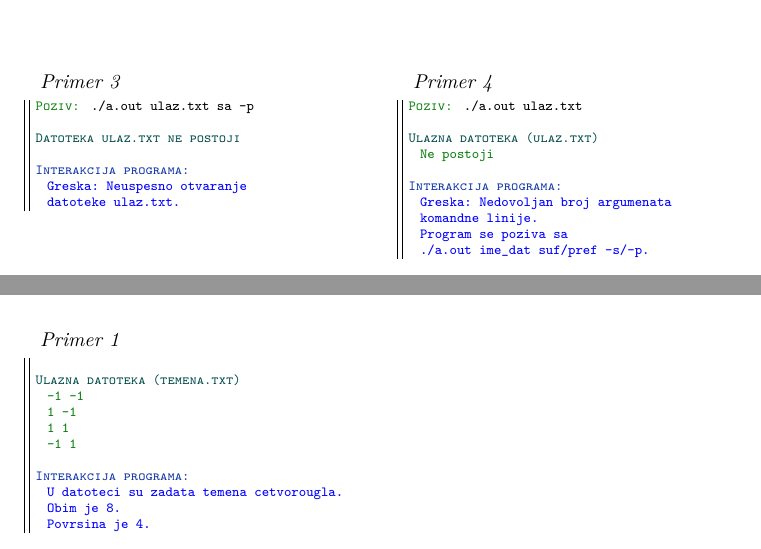
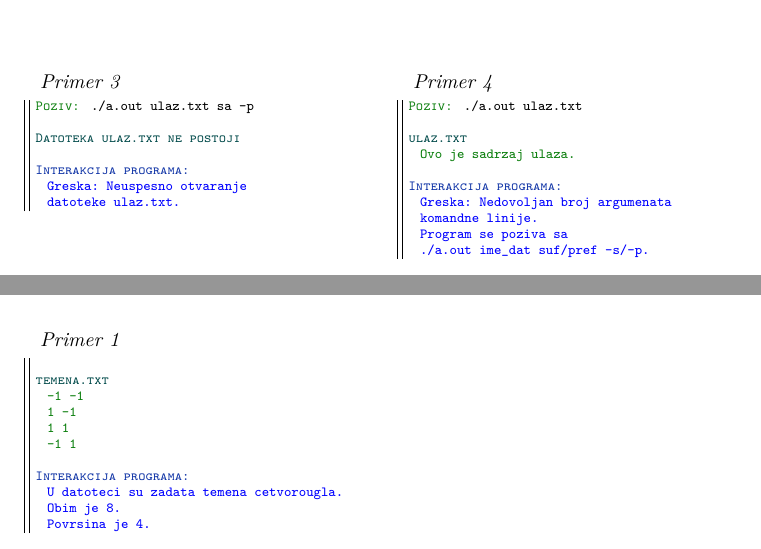
Before and after one commit to mirkospasic/p2-zbirka, a LaTeX book (zbirka.tex, which reads poglavlja/03_Pokazivaci.tex): two parts of pages 71 and 81 of 342, joined at a grey line, cut so that both start at the same text. The pictures show the PDF file zbirka.pdf that the author committed with the source.

Commit message:
Jelena i Andjelka

```diff
--- a/poglavlja/03_Pokazivaci.tex
+++ b/poglavlja/03_Pokazivaci.tex
@@ -233,7 +233,7 @@ već implementirati svoje koristeći pokazivačku sintaksu.
 \begin{upotreba}{1}
 #\poziv{./a.out ulaz.txt 1}#
 
-#\naslovDat{Ulazna datoteka (ulaz.txt)}#
+#\naslovDat{ulaz.txt}#
 #\datoteka{Ovo je sadrzaj datoteke i u njoj ima }#
 #\datoteka{reci koje imaju 1 karakter}#
 
@@ -245,7 +245,7 @@ već implementirati svoje koristeći pokazivačku sintaksu.
 \begin{upotreba}{2}
 #\poziv{./a.out ulaz.txt}#
 
-#\naslovDat{Ulazna datoteka (ulaz.txt)}#
+#\naslovDat{ulaz.txt}#
 #\datoteka{Ovo je sadrzaj datoteke i u njoj ima }#
 #\datoteka{reci koje imaju 1 karakter}#
 
@@ -289,7 +289,7 @@ implementirati svoje koristeći pokazivačku sintaksu.
 \begin{upotreba}{1}
 #\poziv{./a.out ulaz.txt ke -s}#
 
-#\naslovDat{Ulazna datoteka (ulaz.txt)}#
+#\naslovDat{ulaz.txt}#
 #\datoteka{Ovo je sadrzaj datoteke i u njoj ima reci}#
 #\datoteka{koje se zavrsavaju na ke}#
 
@@ -301,7 +301,7 @@ implementirati svoje koristeći pokazivačku sintaksu.
 \begin{upotreba}{2}
 #\poziv{./a.out ulaz.txt sa -p}#
 
-#\naslovDat{Ulazna datoteka (ulaz.txt)}#
+#\naslovDat{ulaz.txt}#
 #\datoteka{Ovo je sadrzaj datoteke i u njoj ima reci }#
 #\datoteka{koje pocinju sa sa}#
 
@@ -324,8 +324,8 @@ implementirati svoje koristeći pokazivačku sintaksu.
 \begin{upotreba}{4}
 #\poziv{./a.out ulaz.txt}#
 
-#\naslovDat{Ulazna datoteka (ulaz.txt)}#
-#\datoteka{Ne postoji}#
+#\naslovDat{ulaz.txt}#
+#\datoteka{Ovo je sadrzaj ulaza.}#
 
 #\naslovInt#
 #\izlaz{Greska: Nedovoljan broj argumenata }#
@@ -450,12 +447,11 @@ Napisati program koji učitava matricu iz datoteke čije se ime zadaje kao prvi
 U prvoj liniji datoteke nalazi se dimenzija matrice $n$ ($0 < n \leq 64$), a potom i sami elementi matrice.
 Na standardni izlaz ispisati rezultat testiranja napisanih funkcija.
 
-\noindent
 \begin{miditest}
 \begin{upotreba}{1}
 #\poziv{./a.out ulaz.txt}#
 
-#\naslovDat{Ulazna datoteka (ulaz.txt)}#
+#\naslovDat{ulaz.txt}#
 #\datoteka{4}#
 #\datoteka{1 0 0 0}#
 #\datoteka{0 1 1 0}#
@@ -1002,7 +996,7 @@ površine. Pretpostavka je da će mnogougao biti konveksan.
 \begin{miditest}
 \begin{upotreba}{1}
 
-#\naslovDat{Ulazna datoteka (temena.txt)}#
+#\naslovDat{temena.txt}#
 #\datoteka{-1 -1}#
 #\datoteka{1 -1}#
 #\datoteka{1 1}#
```
Also changed, not shown: poglavlja/07_Drveta.tex (+6 -6 lines), zbirka.pdf, poglavlja/03_Pokazivaci.tex (11 more changed lines).
